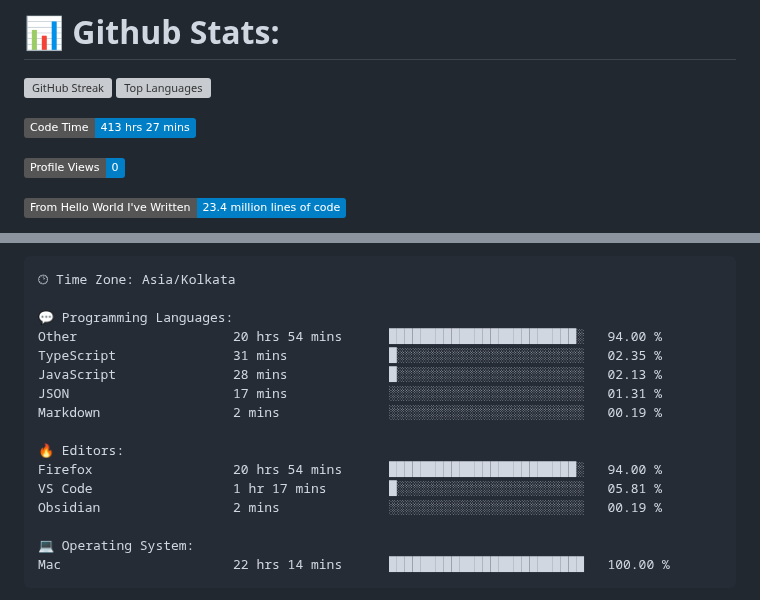
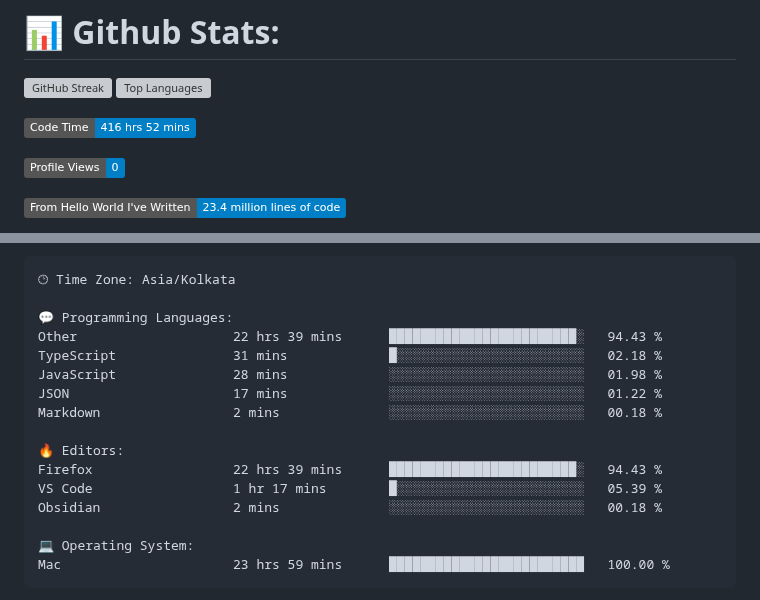
Before and after one commit to codeblooded47/codeblooded47, a Markdown page: README.md, 2 parts joined by grey strips. Drawn GitHub-style; badges without logos; grey boxes are pictures that could not be loaded.

Commit message:
Updated with Dev Metrics

````diff
--- a/README.md
+++ b/README.md
@@ -9,7 +9,7 @@
 
 
 <!--START_SECTION:waka-->
-![Code Time](http://img.shields.io/badge/Code%20Time-413%20hrs%2027%20mins-blue)
+![Code Time](http://img.shields.io/badge/Code%20Time-416%20hrs%2052%20mins-blue)
 
 ![Profile Views](http://img.shields.io/badge/Profile%20Views-0-blue)
 
@@ -42,19 +42,19 @@ Sunday                   743 commits         █████░░░░░░
 🕑︎ Time Zone: Asia/Kolkata
 
 💬 Programming Languages:
-Other                    20 hrs 54 mins      ████████████████████████░   94.00 %
-TypeScript               31 mins             █░░░░░░░░░░░░░░░░░░░░░░░░   02.35 %
-JavaScript               28 mins             █░░░░░░░░░░░░░░░░░░░░░░░░   02.13 %
-JSON                     17 mins             ░░░░░░░░░░░░░░░░░░░░░░░░░   01.31 %
-Markdown                 2 mins              ░░░░░░░░░░░░░░░░░░░░░░░░░   00.19 %
+Other                    22 hrs 39 mins      ████████████████████████░   94.43 %
+TypeScript               31 mins             █░░░░░░░░░░░░░░░░░░░░░░░░   02.18 %
+JavaScript               28 mins             ░░░░░░░░░░░░░░░░░░░░░░░░░   01.98 %
+JSON                     17 mins             ░░░░░░░░░░░░░░░░░░░░░░░░░   01.22 %
+Markdown                 2 mins              ░░░░░░░░░░░░░░░░░░░░░░░░░   00.18 %
 
 🔥 Editors:
-Firefox                  20 hrs 54 mins      ████████████████████████░   94.00 %
-VS Code                  1 hr 17 mins        █░░░░░░░░░░░░░░░░░░░░░░░░   05.81 %
-Obsidian                 2 mins              ░░░░░░░░░░░░░░░░░░░░░░░░░   00.19 %
+Firefox                  22 hrs 39 mins      ████████████████████████░   94.43 %
+VS Code                  1 hr 17 mins        █░░░░░░░░░░░░░░░░░░░░░░░░   05.39 %
+Obsidian                 2 mins              ░░░░░░░░░░░░░░░░░░░░░░░░░   00.18 %
 
 💻 Operating System:
-Mac                      22 hrs 14 mins      █████████████████████████   100.00 %
+Mac                      23 hrs 59 mins      █████████████████████████   100.00 %
 ```
 
 
````
Also changed, not shown: other parts of README.md (+1 -1 lines).
